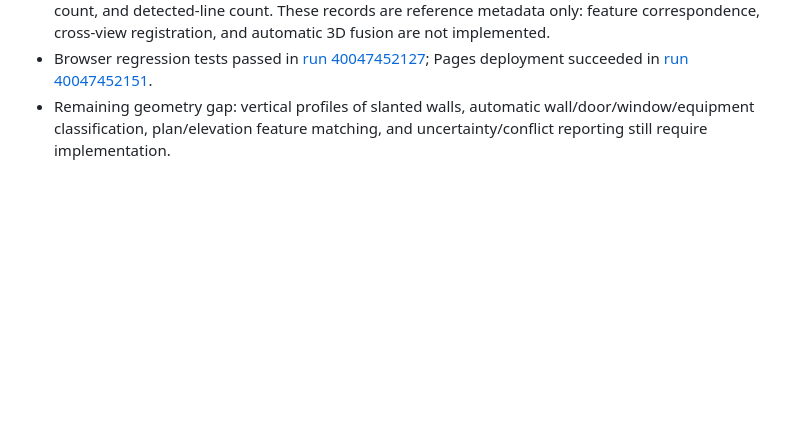
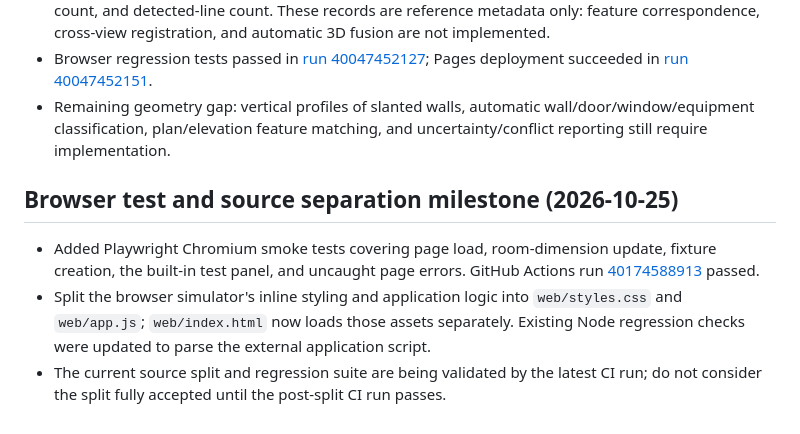
Before and after one commit to and14122001/-OR-RoomScan-Studio, a Markdown page: docs/BUILD_STATUS.md, the part around the change. GitHub-like rendering; blank space fills up the shorter version.

Commit message:
Record Playwright browser testing and source separation milestone

```diff
--- a/docs/BUILD_STATUS.md
+++ b/docs/BUILD_STATUS.md
@@ -77,3 +77,10 @@ The app is a visualization and room-reconstruction prototype, not a certified su
 - Added plan/elevation/section view-type records containing filename, page, scale, baseline-check count, and detected-line count. These records are reference metadata only: feature correspondence, cross-view registration, and automatic 3D fusion are not implemented.
 - Browser regression tests passed in [run 40047452127](https://github.com/and14122001/-OR-RoomScan-Studio/actions/runs/40047452127); Pages deployment succeeded in [run 40047452151](https://github.com/and14122001/-OR-RoomScan-Studio/actions/runs/40047452151).
 - Remaining geometry gap: vertical profiles of slanted walls, automatic wall/door/window/equipment classification, plan/elevation feature matching, and uncertainty/conflict reporting still require implementation.
+
+
+## Browser test and source separation milestone (2026-10-25)
+
+- Added Playwright Chromium smoke tests covering page load, room-dimension update, fixture creation, the built-in test panel, and uncaught page errors. GitHub Actions run [40174588913](https://github.com/and14122001/-OR-RoomScan-Studio/actions/runs/40174588913) passed.
+- Split the browser simulator's inline styling and application logic into `web/styles.css` and `web/app.js`; `web/index.html` now loads those assets separately. Existing Node regression checks were updated to parse the external application script.
+- The current source split and regression suite are being validated by the latest CI run; do not consider the split fully accepted until the post-split CI run passes.
```
